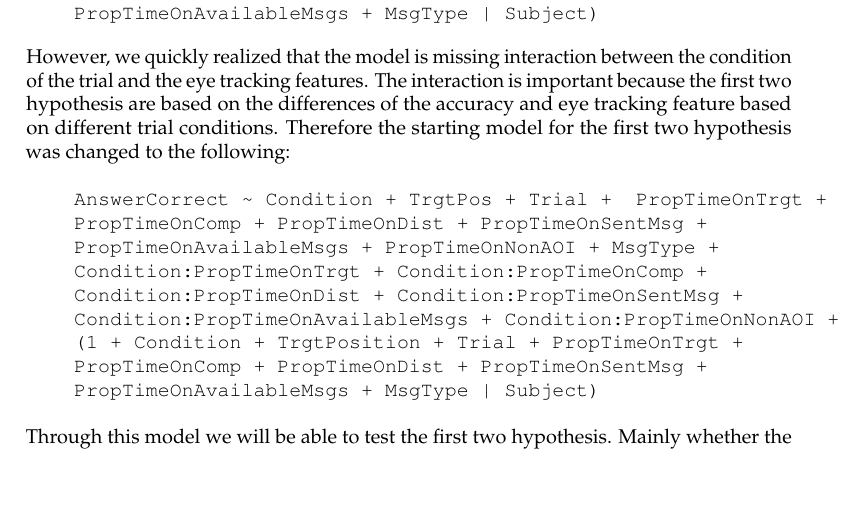
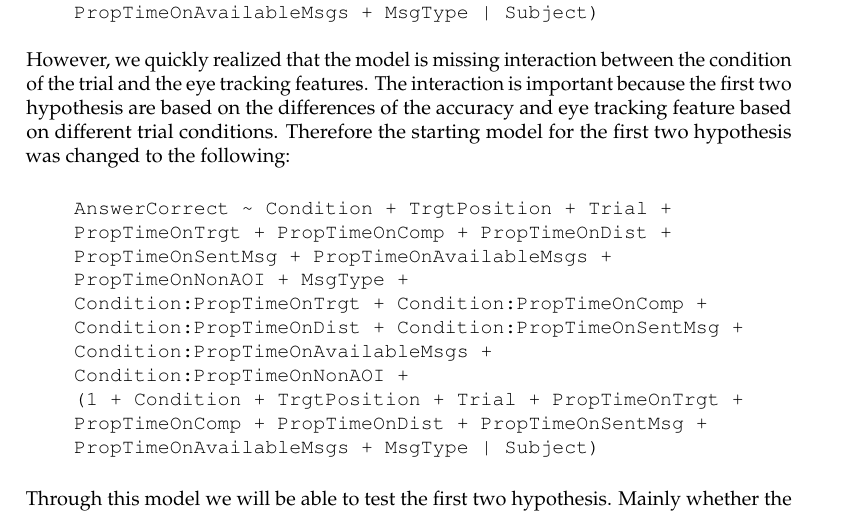
Before and after one commit to GAtemROU/Thesis-Project, a LaTeX thesis (tex/main.tex, which reads tex/sections/implementation.tex): part of page 28 of 33, cut so that both start at the same text, the shorter picture padded with empty space. Compiled offline with pdfLaTeX.

Commit message:
update: implementation section in the tex: fix type and hbox overfull

```diff
--- a/tex/sections/implementation.tex
+++ b/tex/sections/implementation.tex
@@ -181,12 +181,14 @@ The main analysis will be done using mixed effects logistic regressions. The mod
 However, we quickly realized that the model is missing interaction between the condition of the trial and the eye tracking features. The interaction is important because the first two hypothesis are based on the differences of the accuracy and eye tracking feature based on different trial conditions. Therefore the starting model for the first two hypothesis was changed to the following:
 
 \begin{verbatim}
-    AnswerCorrect ~ Condition + TrgtPos + Trial +  PropTimeOnTrgt +
-    PropTimeOnComp + PropTimeOnDist + PropTimeOnSentMsg +
-    PropTimeOnAvailableMsgs + PropTimeOnNonAOI + MsgType +
+    AnswerCorrect ~ Condition + TrgtPosition + Trial +
+    PropTimeOnTrgt + PropTimeOnComp + PropTimeOnDist +
+    PropTimeOnSentMsg + PropTimeOnAvailableMsgs +
+    PropTimeOnNonAOI + MsgType +
     Condition:PropTimeOnTrgt + Condition:PropTimeOnComp +
     Condition:PropTimeOnDist + Condition:PropTimeOnSentMsg +
-    Condition:PropTimeOnAvailableMsgs + Condition:PropTimeOnNonAOI +
+    Condition:PropTimeOnAvailableMsgs +
+    Condition:PropTimeOnNonAOI +
     (1 + Condition + TrgtPosition + Trial + PropTimeOnTrgt +
     PropTimeOnComp + PropTimeOnDist + PropTimeOnSentMsg +
     PropTimeOnAvailableMsgs + MsgType | Subject)
```
Also changed, not shown: tex/main.pdf.
